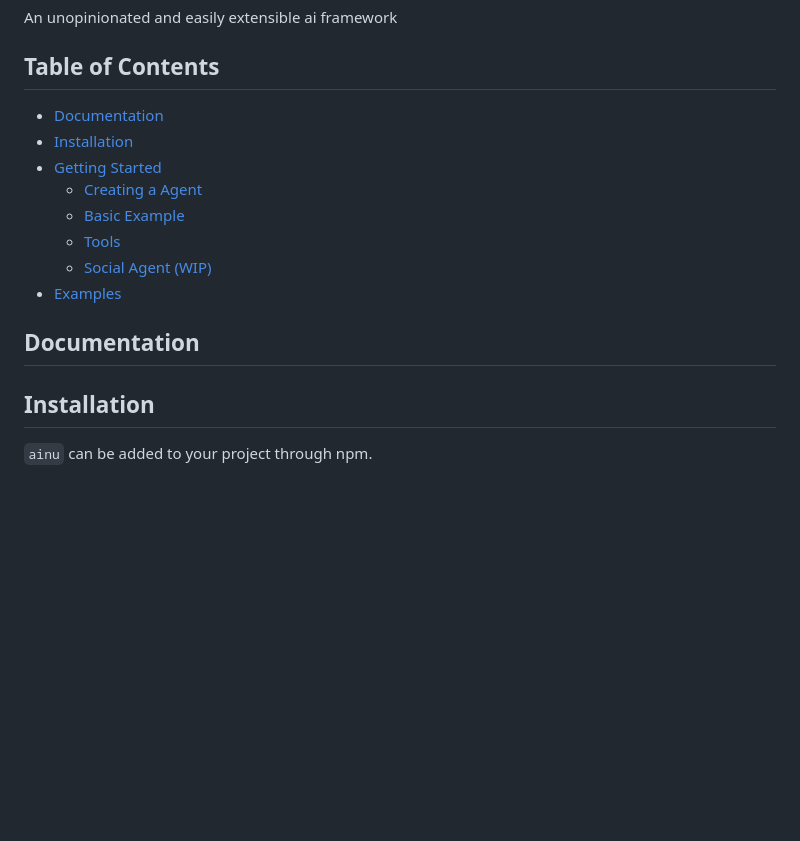
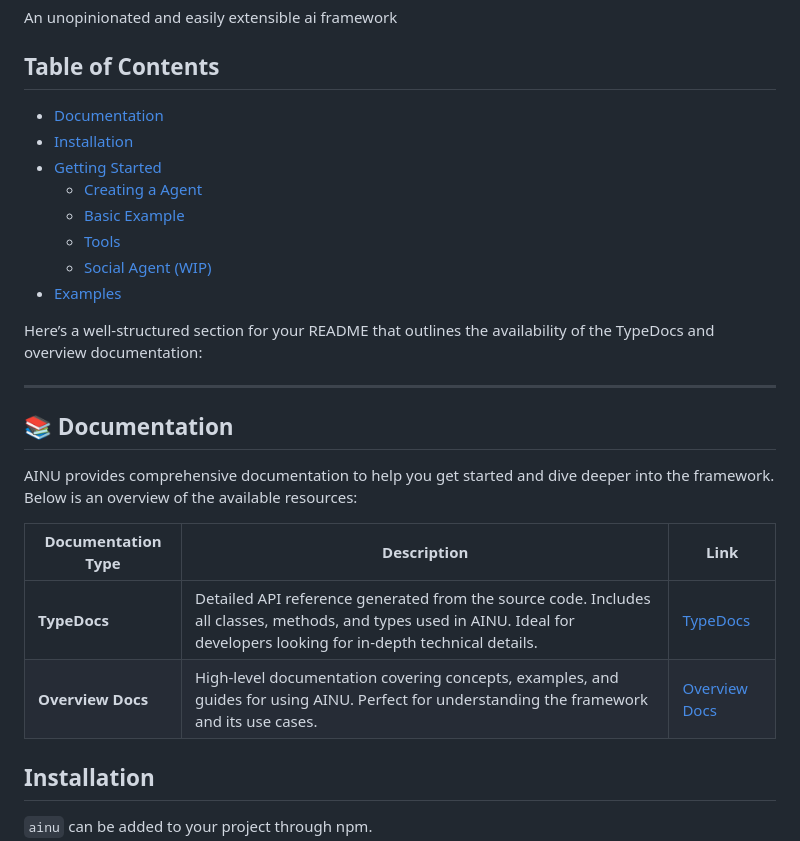
Before and after one commit to AINU-Framework/ainu, a Markdown page: README.md, the part around one of its changes. Drawn GitHub-style; blank space fills up the shorter version.

Commit message:
Update readme to link to available docs

```diff
--- a/README.md
+++ b/README.md
@@ -15,7 +15,18 @@ An unopinionated and easily extensible ai framework
   - [Social Agent (WIP)](#building-a-social-agent-wip)
 - [Examples](#examples)
 
-## Documentation
+Here’s a well-structured section for your README that outlines the availability of the TypeDocs and overview documentation:
+
+---
+
+## 📚 Documentation
+
+AINU provides comprehensive documentation to help you get started and dive deeper into the framework. Below is an overview of the available resources:
+
+| **Documentation Type** | **Description**                                                                                                                                                            | **Link**                                      |
+| ---------------------- | -------------------------------------------------------------------------------------------------------------------------------------------------------------------------- | --------------------------------------------- |
+| **TypeDocs**           | Detailed API reference generated from the source code. Includes all classes, methods, and types used in AINU. Ideal for developers looking for in-depth technical details. | [TypeDocs](https://ainu-labs.github.io/ainu/) |
+| **Overview Docs**      | High-level documentation covering concepts, examples, and guides for using AINU. Perfect for understanding the framework and its use cases.                                | [Overview Docs](https://docs.ainu.pro/)       |
 
 ## Installation
 
```
Also changed, not shown: other parts of README.md (+1 -1 lines).
